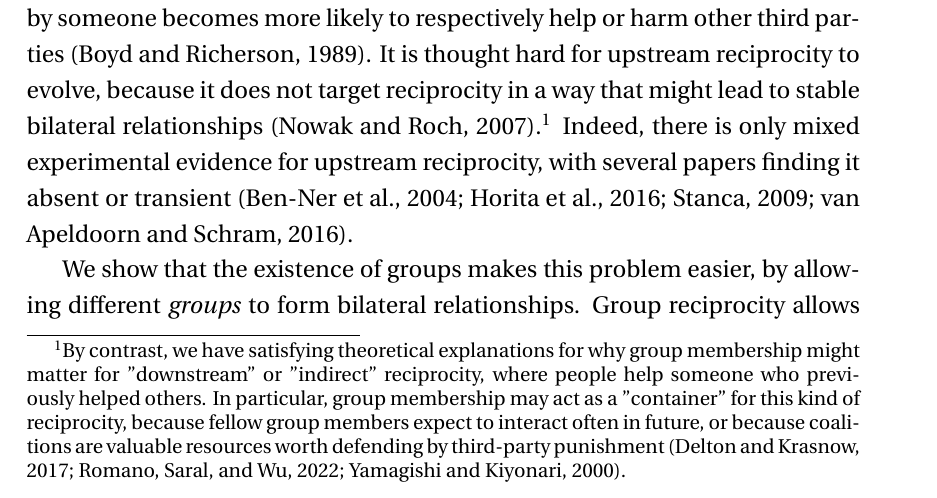
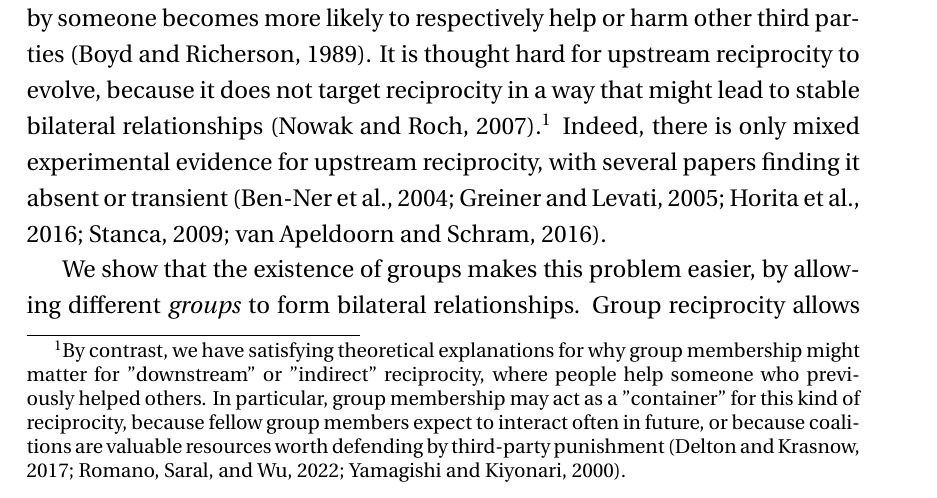
Before and after one commit to hughjonesd/evolution-of-group-reciprocity, a LaTeX document (Working paper.tex): part of page 3 of 10 before the commit and part of page 3 of 14 after it, cut so that both start at the same text. Compiled offline with XeLaTeX; a missing font is replaced by an installed copy or a similar font.

Commit message:
Added Greiner and Levati and a reference list.

```diff
--- a/Working paper.tex
+++ b/Working paper.tex
@@ -153,7 +153,7 @@ expect to interact often in future, or because coalitions are valuable
 resources worth defending by third-party punishment
 \parencite{yamagishi2000thegroup,romano2022direct,delton2017psychology}.} Indeed,
 there is only mixed experimental evidence for upstream reciprocity, with
-several papers finding it absent or transient \parencite{ben2004reciprocity,stanca2009measuring,van2016indirect,horita2016transient}.
+several papers finding it absent or transient \parencite{ben2004reciprocity,stanca2009measuring,van2016indirect,horita2016transient,greiner2005indirect}.
 
 We show that the existence of groups makes this problem easier, by allowing
 different \emph{groups} to form bilateral relationships. Group reciprocity
```
Also changed, not shown: Working paper.tex (2 more changed lines).
